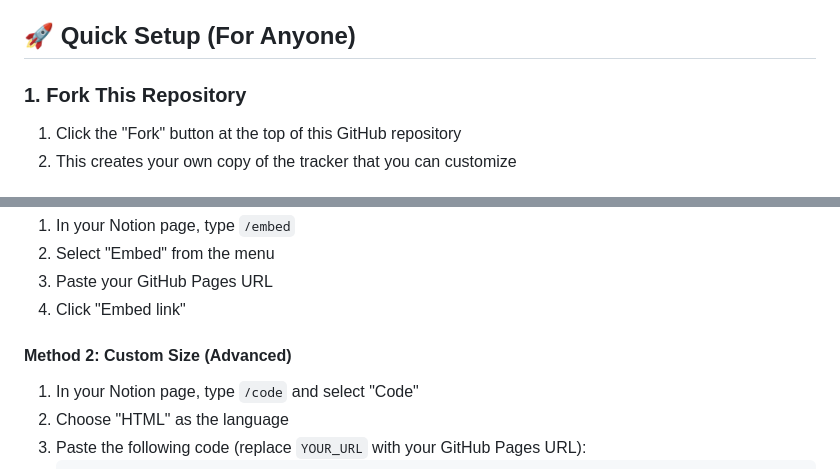
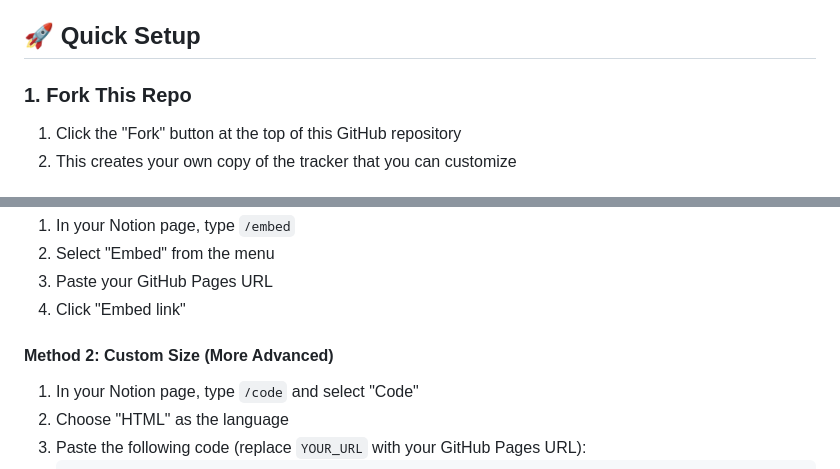
Before and after one commit to malorieiovino/quitting, a Markdown page: README.md, 2 parts joined by grey strips. Rendered like a GitHub page.

```diff
--- a/README.md
+++ b/README.md
@@ -13,9 +13,9 @@ A beautiful, interactive sobriety tracker that you can embed in Notion, personal
 - 📱 Fully responsive design for all devices
 - 💾 Data saved locally in your browser
 
-## 🚀 Quick Setup (For Anyone)
+## 🚀 Quick Setup
 
-### 1. Fork This Repository
+### 1. Fork This Repo
 
 1. Click the "Fork" button at the top of this GitHub repository
 2. This creates your own copy of the tracker that you can customize
@@ -37,7 +37,7 @@ A beautiful, interactive sobriety tracker that you can embed in Notion, personal
 3. Paste your GitHub Pages URL
 4. Click "Embed link"
 
-#### Method 2: Custom Size (Advanced)
+#### Method 2: Custom Size (More Advanced)
 1. In your Notion page, type `/code` and select "Code"
 2. Choose "HTML" as the language
 3. Paste the following code (replace `YOUR_URL` with your GitHub Pages URL):
```
